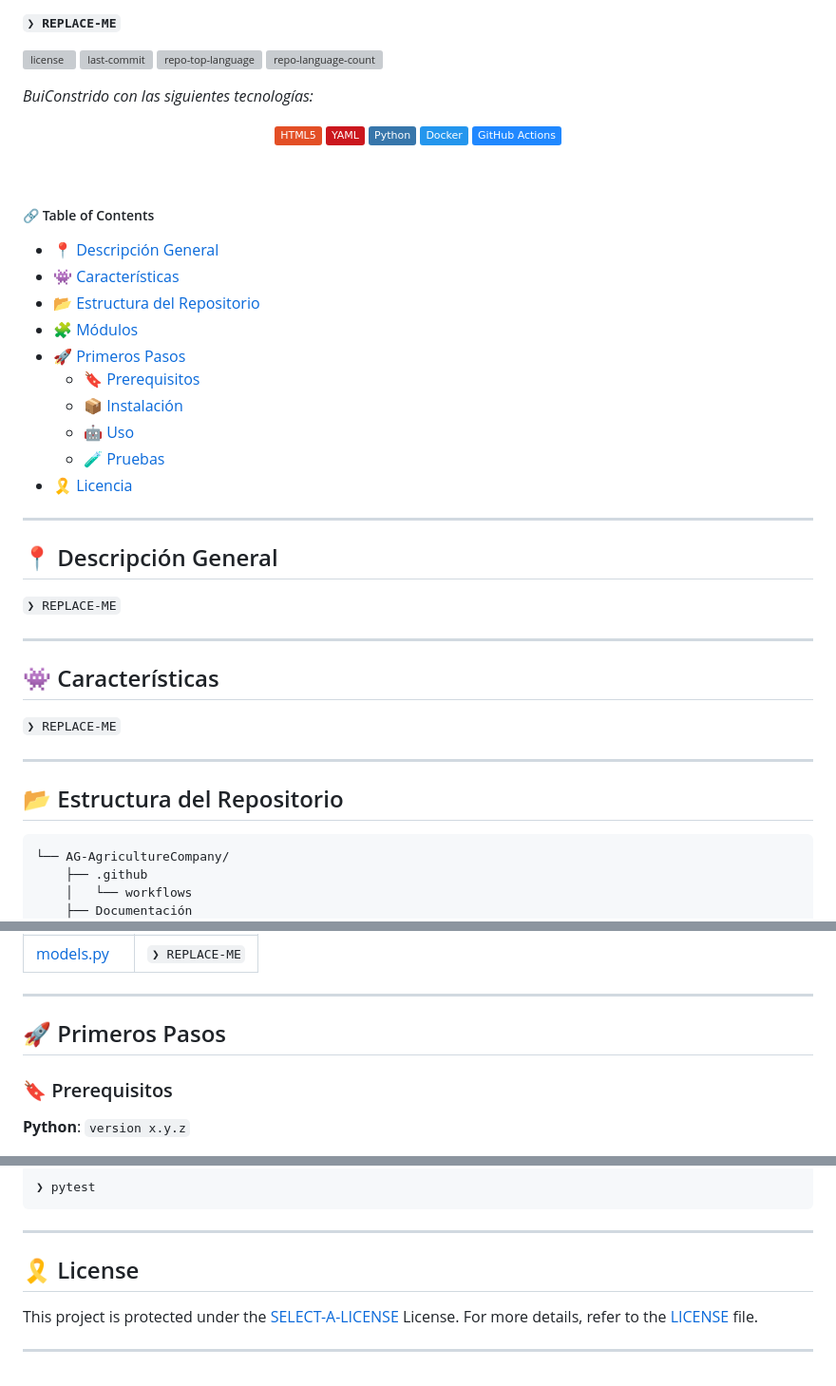
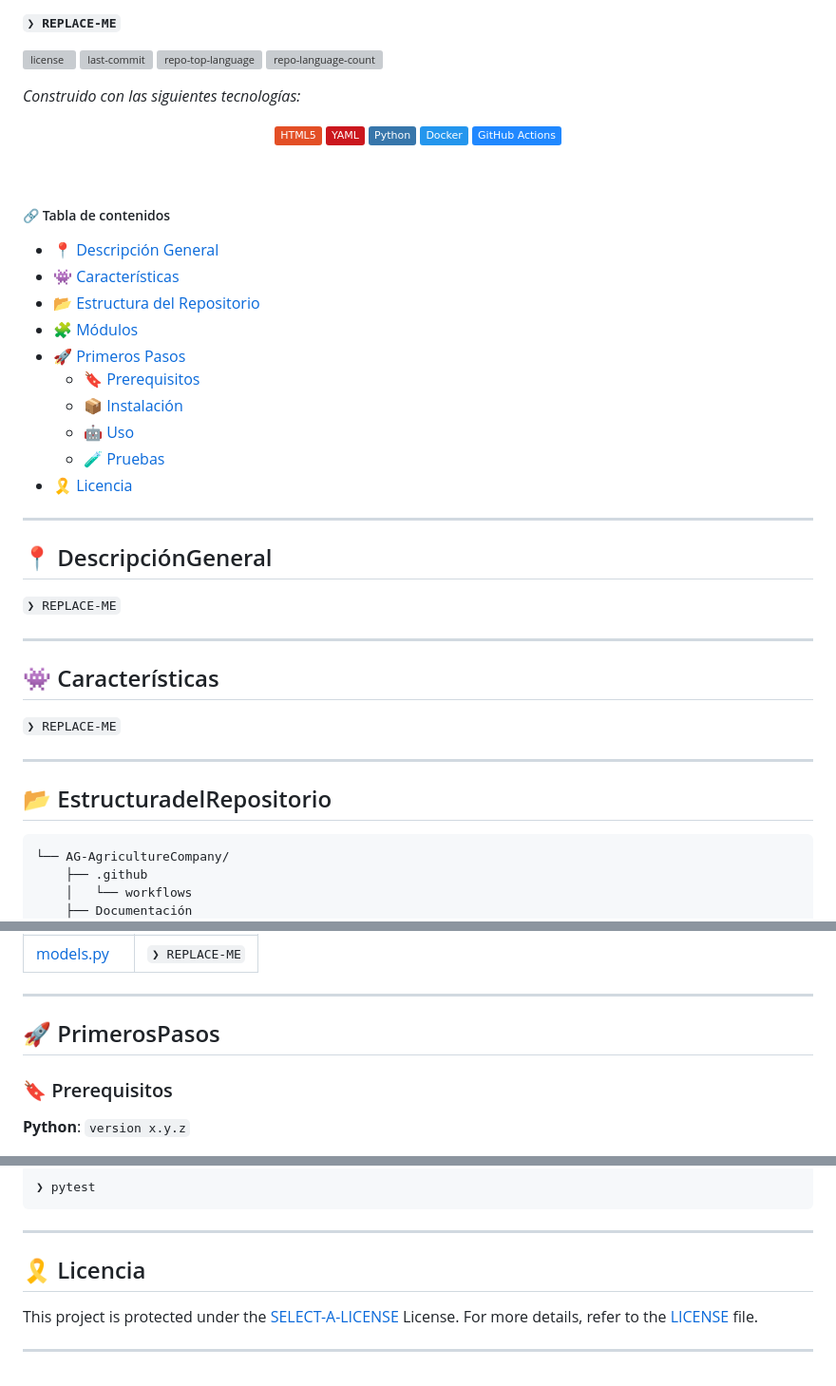
Before and after one commit to ISCOUTB/AG-AgricultureCompany, a Markdown page: README.md, 3 parts joined by grey strips. Shown: that part at 95% size. GitHub-like rendering; folded sections open; badges without logos; grey boxes are pictures that could not be loaded.

````diff
--- a/README.md
+++ b/README.md
@@ -11,7 +11,7 @@
 	<img src="https://img.shields.io/github/languages/count/ISCOUTB/AG-AgricultureCompany?style=social&color=00ff1b" alt="repo-language-count">
 </p>
 <p align="left">
-		<em>BuiConstrido con las siguientes tecnologías:</em>
+		<em>Construido con las siguientes tecnologías:</em>
 </p>
 <p align="center">
 	<img src="https://img.shields.io/badge/HTML5-E34F26.svg?style=social&logo=HTML5&logoColor=white" alt="HTML5">
@@ -23,5 +23,5 @@
 
 <br>
 
-##### 🔗 Table of Contents
+##### 🔗 Tabla de contenidos
 
@@ -38,7 +38,7 @@
 
 ---
 
-## 📍 Descripción General
+## 📍 DescripciónGeneral
 
 <code>❯ REPLACE-ME</code>
 
@@ -50,7 +50,7 @@
 
 ---
 
-## 📂 Estructura del Repositorio
+## 📂 EstructuradelRepositorio
 
 ```sh
 └── AG-AgricultureCompany/
@@ -158,7 +158,7 @@
 
 ---
 
-## 🚀 Primeros Pasos
+## 🚀 PrimerosPasos
 
 ### 🔖 Prerequisitos
 
@@ -202,7 +202,7 @@ Execute the test suite using the following command:
 ---
 
 
-## 🎗 License
+## 🎗 Licencia
 
 This project is protected under the [SELECT-A-LICENSE](https://choosealicense.com/licenses) License. For more details, refer to the [LICENSE](https://choosealicense.com/licenses/) file.
 
````
Also changed, not shown: other parts of README.md (+10 -10 lines).
